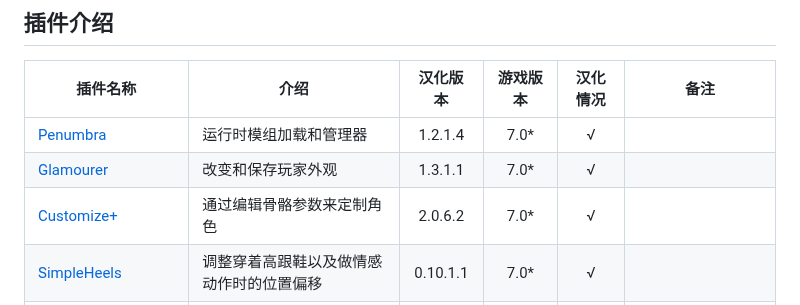
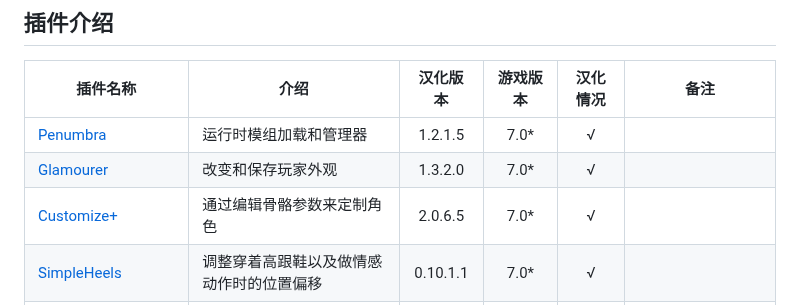
Before and after one commit to MeowZWR/DalamudPlugin, a Markdown page: README.md, the part around the change. GitHub-like rendering.

```diff
--- a/README.md
+++ b/README.md
@@ -17,9 +17,9 @@ https://plogon.meowrs.com/global
 
 |插件名称|介绍|汉化版本|游戏版本|汉化情况|备注|
 |--------|----|:------:|:------:|:------:|----|
-|[Penumbra](https://github.com/xivdev/Penumbra)|运行时模组加载和管理器|1.2.1.4|7.0*|√||
-|[Glamourer](https://github.com/Ottermandias/Glamourer)|改变和保存玩家外观|1.3.1.1|7.0*|√||
-|[Customize+](https://github.com/Aether-Tools/CustomizePlus)|通过编辑骨骼参数来定制角色|2.0.6.2|7.0*|√|
+|[Penumbra](https://github.com/xivdev/Penumbra)|运行时模组加载和管理器|1.2.1.5|7.0*|√||
+|[Glamourer](https://github.com/Ottermandias/Glamourer)|改变和保存玩家外观|1.3.2.0|7.0*|√||
+|[Customize+](https://github.com/Aether-Tools/CustomizePlus)|通过编辑骨骼参数来定制角色|2.0.6.5|7.0*|√|
 |[SimpleHeels](https://github.com/Caraxi/SimpleHeels)|调整穿着高跟鞋以及做情感动作时的位置偏移|0.10.1.1|7.0*|√|
 |[DynamicBridge](https://github.com/NightmareXIV/DynamicBridge)|根据各种条件自动更改角色外观、缩放、称号|1.0.6.4|7.0*|√|
 |[Moodles](https://github.com/kawaii/Moodles)|自定义各种状态效果|1.0.0.27|7.0*|√|月海同步功能来自[wozaiha](https://github.com/wozaiha/Moodles)|
```
